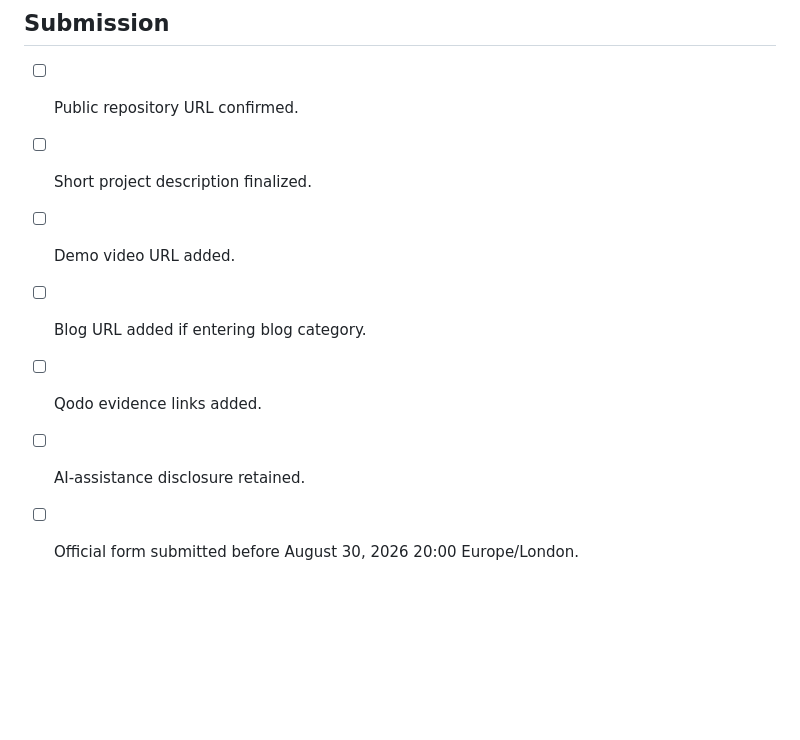
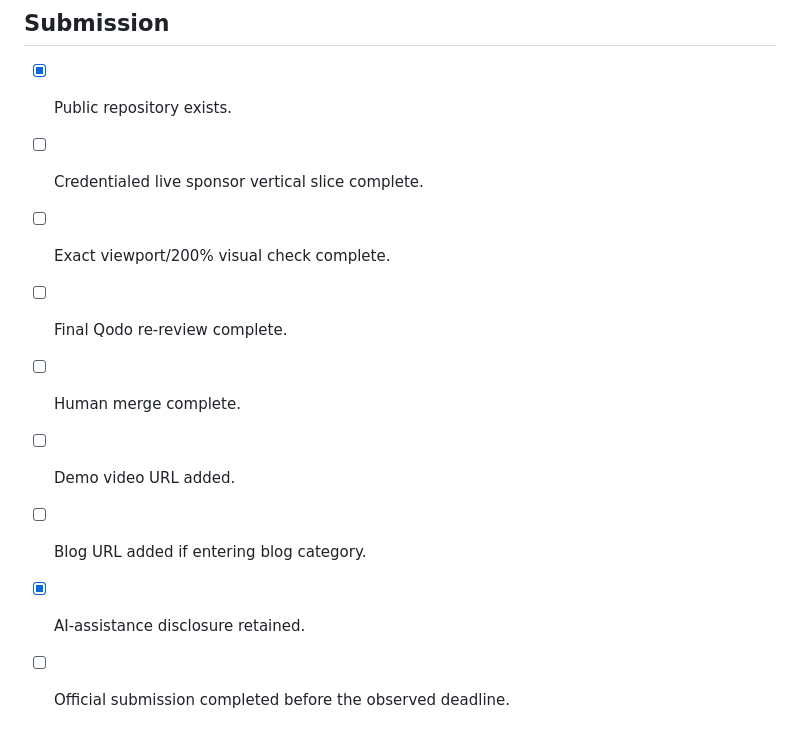
Before and after one commit to cmdr-chara/evidenceforge, a Markdown page: docs/SUBMISSION_CHECKLIST.md, the part around one of its changes. GitHub-like rendering; blank space fills up the shorter version.

```diff
--- a/docs/SUBMISSION_CHECKLIST.md
+++ b/docs/SUBMISSION_CHECKLIST.md
@@ -95,10 +127,12 @@
 
 ## Submission
 
-- [ ] Public repository URL confirmed.
-- [ ] Short project description finalized.
+- [x] Public repository exists.
+- [ ] Credentialed live sponsor vertical slice complete.
+- [ ] Exact viewport/200% visual check complete.
+- [ ] Final Qodo re-review complete.
+- [ ] Human merge complete.
 - [ ] Demo video URL added.
 - [ ] Blog URL added if entering blog category.
-- [ ] Qodo evidence links added.
-- [ ] AI-assistance disclosure retained.
-- [ ] Official form submitted before August 30, 2026 20:00 Europe/London.
+- [x] AI-assistance disclosure retained.
+- [ ] Official submission completed before the observed deadline.
```
Also changed, not shown: other parts of docs/SUBMISSION_CHECKLIST.md (+96 -64 lines).
